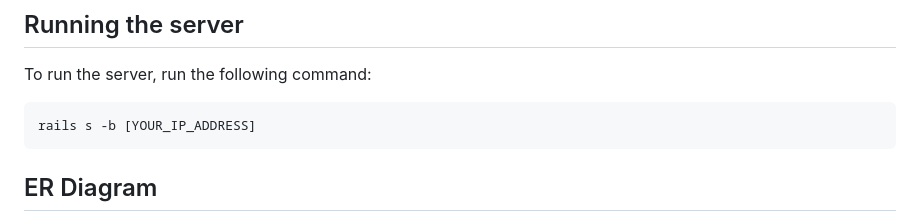
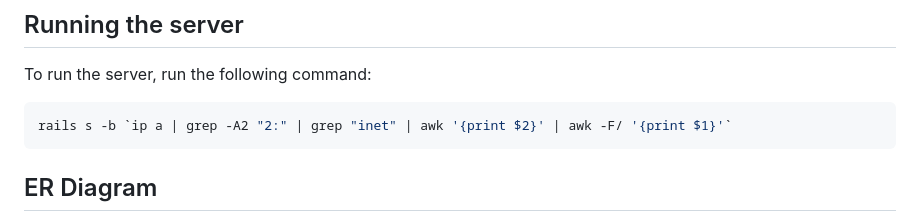
Before and after one commit to Ghraam/CapstoneProjectAlgorithm, a Markdown page: README.md, the part around the change. Rendered like a GitHub page.

Commit message:
command substitution to get IP address

````diff
--- a/README.md
+++ b/README.md
@@ -67,7 +67,7 @@ rails db:seed
 To run the server, run the following command:
 
 ```bash
-rails s -b [YOUR_IP_ADDRESS]
+rails s -b `ip a | grep -A2 "2:" | grep "inet" | awk '{print $2}' | awk -F/ '{print $1}'`
 ```
 
 ## ER Diagram
````
